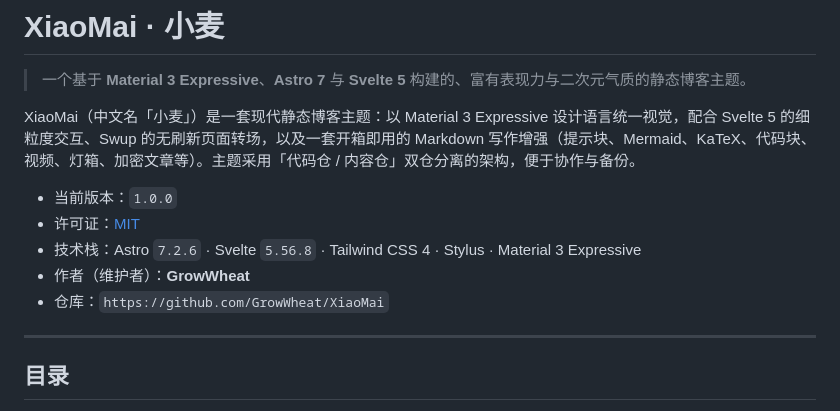
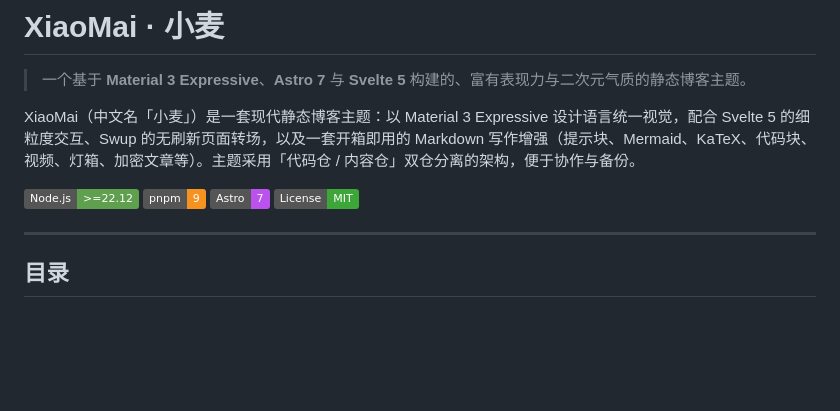
Before and after one commit to GrowWheat/XiaoMai, a Markdown page: README.md, the part around the change. GitHub-like rendering; badges without logos; blank space fills up the shorter version.

```diff
--- a/README.md
+++ b/README.md
@@ -4,11 +4,14 @@
 
 XiaoMai（中文名「小麦」）是一套现代静态博客主题：以 Material 3 Expressive 设计语言统一视觉，配合 Svelte 5 的细粒度交互、Swup 的无刷新页面转场，以及一套开箱即用的 Markdown 写作增强（提示块、Mermaid、KaTeX、代码块、视频、灯箱、加密文章等）。主题采用「代码仓 / 内容仓」双仓分离的架构，便于协作与备份。
 
-- 当前版本：`1.0.0`
-- 许可证：[MIT](./LICENSE)
-- 技术栈：Astro `7.2.6` · Svelte `5.56.8` · Tailwind CSS 4 · Stylus · Material 3 Expressive
-- 作者（维护者）：**GrowWheat**
-- 仓库：`https://github.com/GrowWheat/XiaoMai`
+![Node.js >= 22.12](https://img.shields.io/badge/Node.js-%3E%3D22.12-5FA04E?logo=nodedotjs&logoColor=white)
+![pnpm 9](https://img.shields.io/badge/pnpm-9-F69220?logo=pnpm&logoColor=white)
+![Astro 7](https://img.shields.io/badge/Astro-7-BC52EE?logo=astro&logoColor=white)
+[![License: MIT](https://img.shields.io/badge/License-MIT-3DA639.svg)](./LICENSE)
+
+</div>
+
+>
 
 ---
 
```
